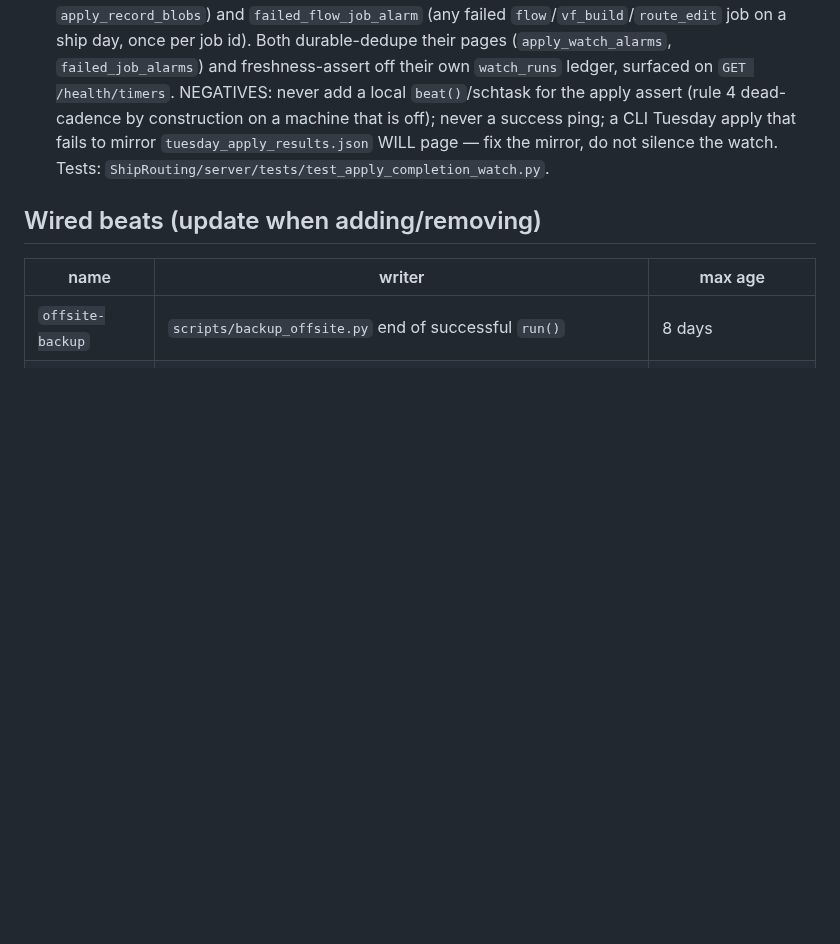
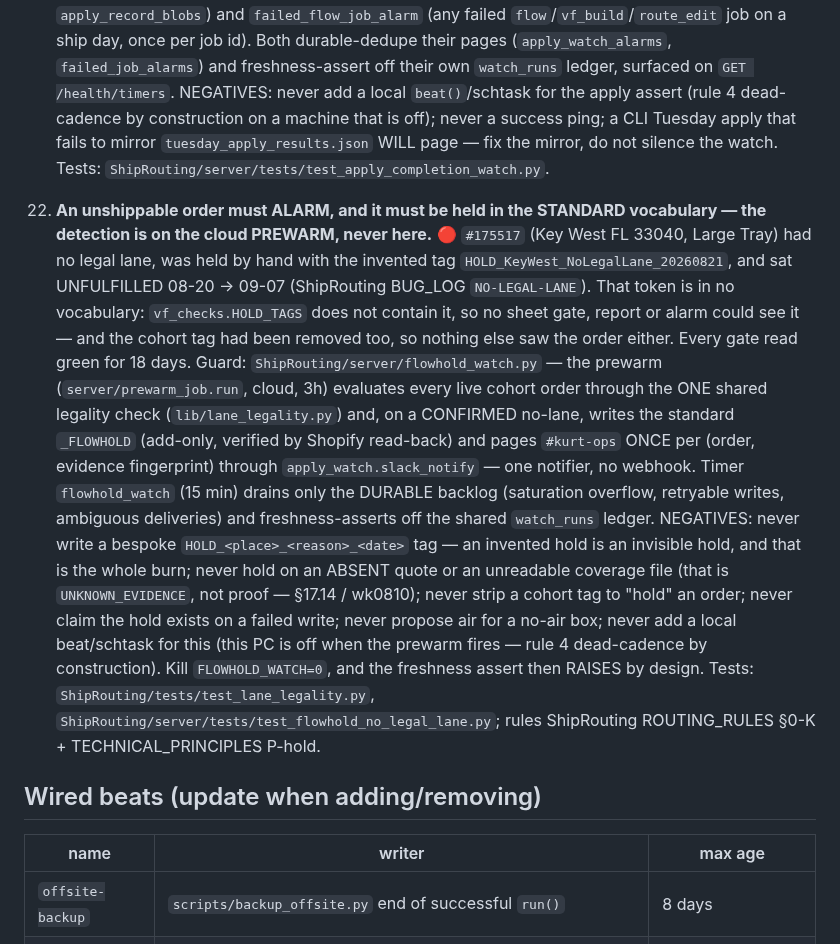
Before and after one commit to kurt-lgtm/AppyHour, a Markdown page: HEARTBEAT_RULES.md, the part around the change. GitHub-like rendering; blank space fills up the shorter version.

Commit message:
docs(heartbeat): rule 22 - an unshippable order alarms, in the STANDARD hold vocabulary
#175517 (Key West FL 33040, Large Tray) had no legal lane, was held by hand with the invented tag
HOLD_KeyWest_NoLegalLane_20260821, and sat unfulfilled 08-20 -> 09-07 (ShipRouting BUG_LOG
NO-LEGAL-LANE). That token is in no vocabulary: vf_checks.HOLD_TAGS does not contain it, so no
sheet gate, report or alarm could see it, and the cohort tag had been removed too. Every gate read
green for 18 days.

Records the cloud guard that now covers it (ShipRouting server/flowhold_watch.py + the
flowhold_watch worker timer), negatives-first, and why it may never be a local beat/schtask: this
PC is off when the prewarm fires.

```diff
--- a/HEARTBEAT_RULES.md
+++ b/HEARTBEAT_RULES.md
@@ -748,6 +748,29 @@ TASK 4.1 (healthchecks dead-man-switch pattern, local variant).
     that fails to mirror `tuesday_apply_results.json` WILL page — fix the mirror, do not silence the
     watch. Tests: `ShipRouting/server/tests/test_apply_completion_watch.py`.
 
+22. **An unshippable order must ALARM, and it must be held in the STANDARD vocabulary — the
+    detection is on the cloud PREWARM, never here.** 🔴 `#175517` (Key West FL 33040, Large Tray)
+    had no legal lane, was held by hand with the invented tag `HOLD_KeyWest_NoLegalLane_20260821`,
+    and sat UNFULFILLED 08-20 → 09-07 (ShipRouting BUG_LOG `NO-LEGAL-LANE`). That token is in no
+    vocabulary: `vf_checks.HOLD_TAGS` does not contain it, so no sheet gate, report or alarm could
+    see it — and the cohort tag had been removed too, so nothing else saw the order either. Every
+    gate read green for 18 days. Guard: `ShipRouting/server/flowhold_watch.py` — the prewarm
+    (`server/prewarm_job.run`, cloud, 3h) evaluates every live cohort order through the ONE shared
+    legality check (`lib/lane_legality.py`) and, on a CONFIRMED no-lane, writes the standard
+    `_FLOWHOLD` (add-only, verified by Shopify read-back) and pages `#kurt-ops` ONCE per
+    (order, evidence fingerprint) through `apply_watch.slack_notify` — one notifier, no webhook.
+    Timer `flowhold_watch` (15 min) drains only the DURABLE backlog (saturation overflow, retryable
+    writes, ambiguous deliveries) and freshness-asserts off the shared `watch_runs` ledger.
+    NEGATIVES: never write a bespoke `HOLD_<place>_<reason>_<date>` tag — an invented hold is an
+    invisible hold, and that is the whole burn; never hold on an ABSENT quote or an unreadable
+    coverage file (that is `UNKNOWN_EVIDENCE`, not proof — §17.14 / wk0810); never strip a cohort
+    tag to "hold" an order; never claim the hold exists on a failed write; never propose air for a
+    no-air box; never add a local beat/schtask for this (this PC is off when the prewarm fires —
+    rule 4 dead-cadence by construction). Kill `FLOWHOLD_WATCH=0`, and the freshness assert then
+    RAISES by design. Tests: `ShipRouting/tests/test_lane_legality.py`,
+    `ShipRouting/server/tests/test_flowhold_no_legal_lane.py`; rules ShipRouting ROUTING_RULES
+    §0-K + TECHNICAL_PRINCIPLES P-hold.
+
 ## Wired beats (update when adding/removing)
 
 | name | writer | max age |
```
